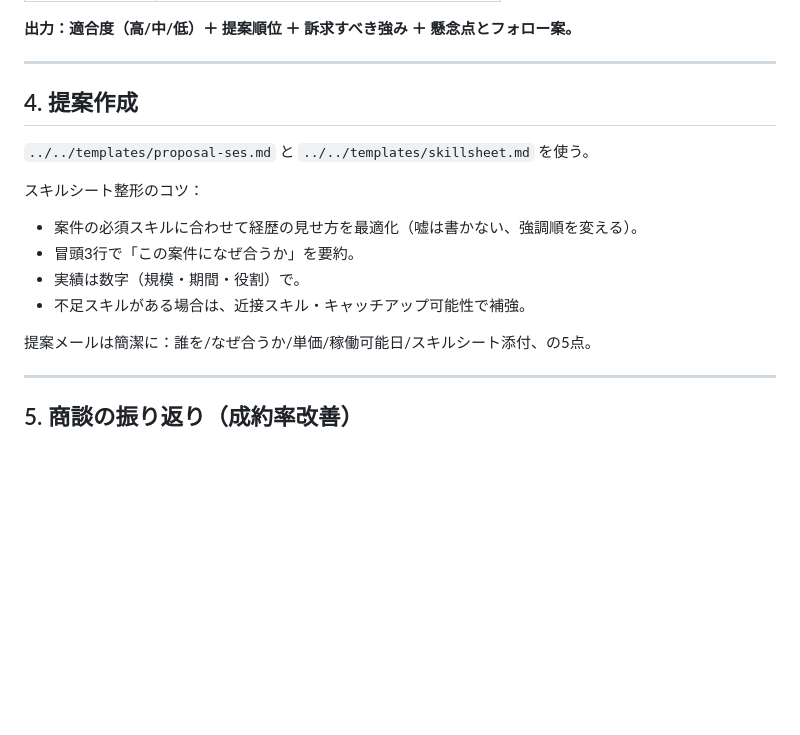
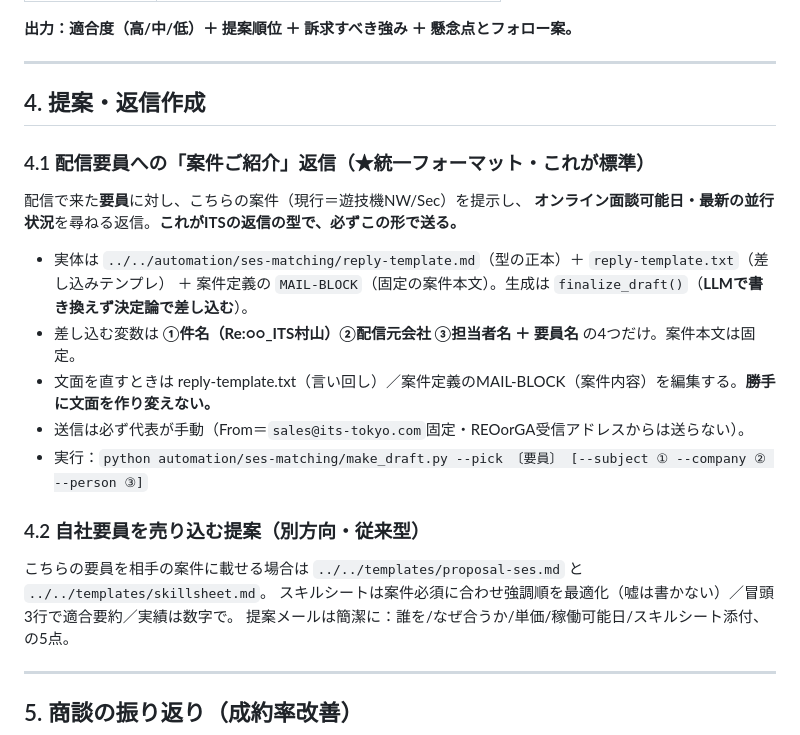
Before and after one commit to ktakahashi7755-creator/its-company-os, a Markdown page: skills/ses-sales/SKILL.md, the part around the change. GitHub-like rendering; blank space fills up the shorter version.

Commit message:
SES営業スキル：配信要員への「案件ご紹介」返信を統一フォーマットとして正式標準化
ses-sales/SKILL.md の「提案作成」を「提案・返信作成」に更新し、配信要員への返信は
必ず統一フォーマット（reply-template＋案件定義MAIL-BLOCK・finalize_draftで決定論差し込み）
で送ることを明記。文面を勝手に作り変えず、変数①②③＋要員名のみ差し込む方針を固定。
自社要員の売り込み（従来5点式）は別方向として区別。

Co-Authored-By: Claude Opus 4.8 <noreply@anthropic.com>
Claude-Session: https://claude.ai/code/session_011yRyFD1BgQcvTFY3zF4FWx

```diff
--- a/skills/ses-sales/SKILL.md
+++ b/skills/ses-sales/SKILL.md
@@ -78,16 +78,24 @@ ITS合同会社のキャッシュエンジン。**ブローカー型（協力会
 
 ---
 
-## 4. 提案作成
+## 4. 提案・返信作成
 
-`../../templates/proposal-ses.md` と `../../templates/skillsheet.md` を使う。
+### 4.1 配信要員への「案件ご紹介」返信（★統一フォーマット・これが標準）
 
-スキルシート整形のコツ：
-- 案件の必須スキルに合わせて経歴の見せ方を最適化（嘘は書かない、強調順を変える）。
-- 冒頭3行で「この案件になぜ合うか」を要約。
-- 実績は数字（規模・期間・役割）で。
-- 不足スキルがある場合は、近接スキル・キャッチアップ可能性で補強。
+配信で来た**要員**に対し、こちらの案件（現行＝遊技機NW/Sec）を提示し、
+**オンライン面談可能日・最新の並行状況**を尋ねる返信。**これがITSの返信の型で、必ずこの形で送る。**
 
+- 実体は `../../automation/ses-matching/reply-template.md`（型の正本）＋ `reply-template.txt`（差し込みテンプレ）
+  ＋ 案件定義の `MAIL-BLOCK`（固定の案件本文）。生成は `finalize_draft()`（**LLMで書き換えず決定論で差し込む**）。
+- 差し込む変数は **①件名（Re:○○_ITS村山）②配信元会社 ③担当者名 ＋ 要員名** の4つだけ。案件本文は固定。
+- 文面を直すときは reply-template.txt（言い回し）／案件定義のMAIL-BLOCK（案件内容）を編集する。**勝手に文面を作り変えない。**
+- 送信は必ず代表が手動（From＝`sales@its-tokyo.com`固定・REOorGA受信アドレスからは送らない）。
+- 実行：`python automation/ses-matching/make_draft.py --pick 〔要員〕 [--subject ① --company ② --person ③]`
+
+### 4.2 自社要員を売り込む提案（別方向・従来型）
+
+こちらの要員を相手の案件に載せる場合は `../../templates/proposal-ses.md` と `../../templates/skillsheet.md`。
+スキルシートは案件必須に合わせ強調順を最適化（嘘は書かない）／冒頭3行で適合要約／実績は数字で。
 提案メールは簡潔に：誰を/なぜ合うか/単価/稼働可能日/スキルシート添付、の5点。
 
 ---
```
